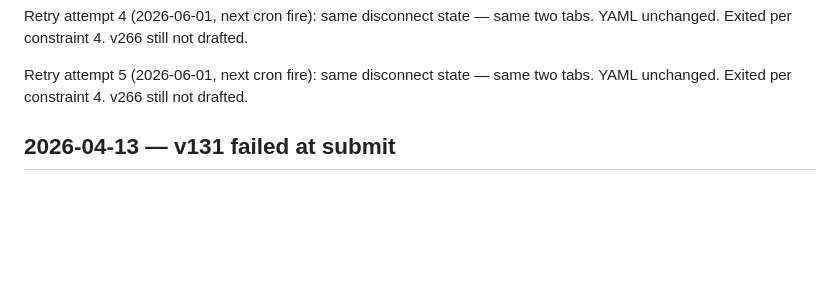
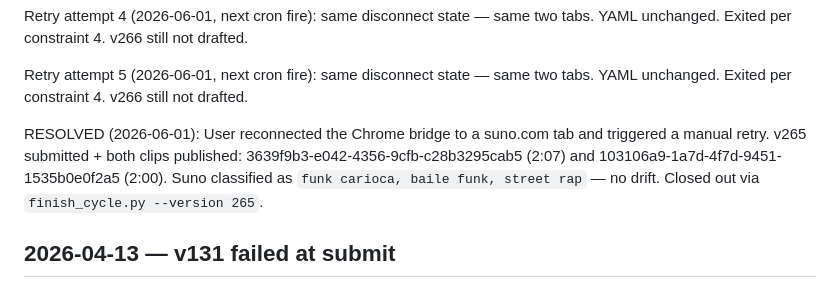
Before and after one commit to danlex/suno-lab, a Markdown page: experiments/cron_failures.md, the part around the change. GitHub-like rendering; blank space fills up the shorter version.

Commit message:
Mark v265 failure entry RESOLVED — Fervo submitted and published after bridge reconnect
Co-Authored-By: Claude Opus 4.7 (1M context) <noreply@anthropic.com>

```diff
--- a/experiments/cron_failures.md
+++ b/experiments/cron_failures.md
@@ -16,6 +16,8 @@ Retry attempt 3 (2026-06-01, next cron fire): same disconnect state — same two
 Retry attempt 4 (2026-06-01, next cron fire): same disconnect state — same two tabs. YAML unchanged. Exited per constraint 4. v266 still not drafted.
 
 Retry attempt 5 (2026-06-01, next cron fire): same disconnect state — same two tabs. YAML unchanged. Exited per constraint 4. v266 still not drafted.
+
+RESOLVED (2026-06-01): User reconnected the Chrome bridge to a suno.com tab and triggered a manual retry. v265 submitted + both clips published: 3639f9b3-e042-4356-9cfb-c28b3295cab5 (2:07) and 103106a9-1a7d-4f7d-9451-1535b0e0f2a5 (2:00). Suno classified as `funk carioca, baile funk, street rap` — no drift. Closed out via `finish_cycle.py --version 265`.
 
 ## 2026-04-13 — v131 failed at submit
 
```
